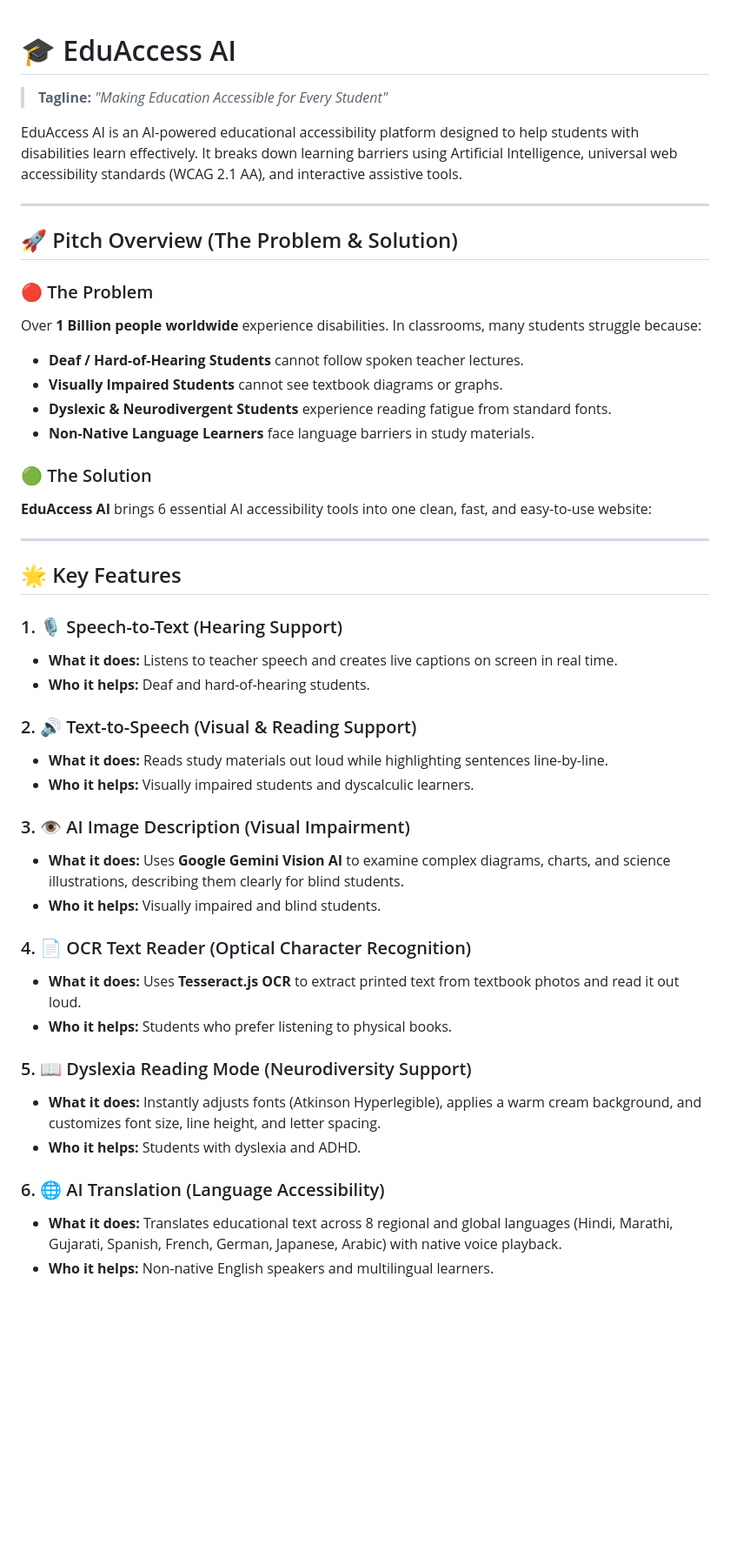
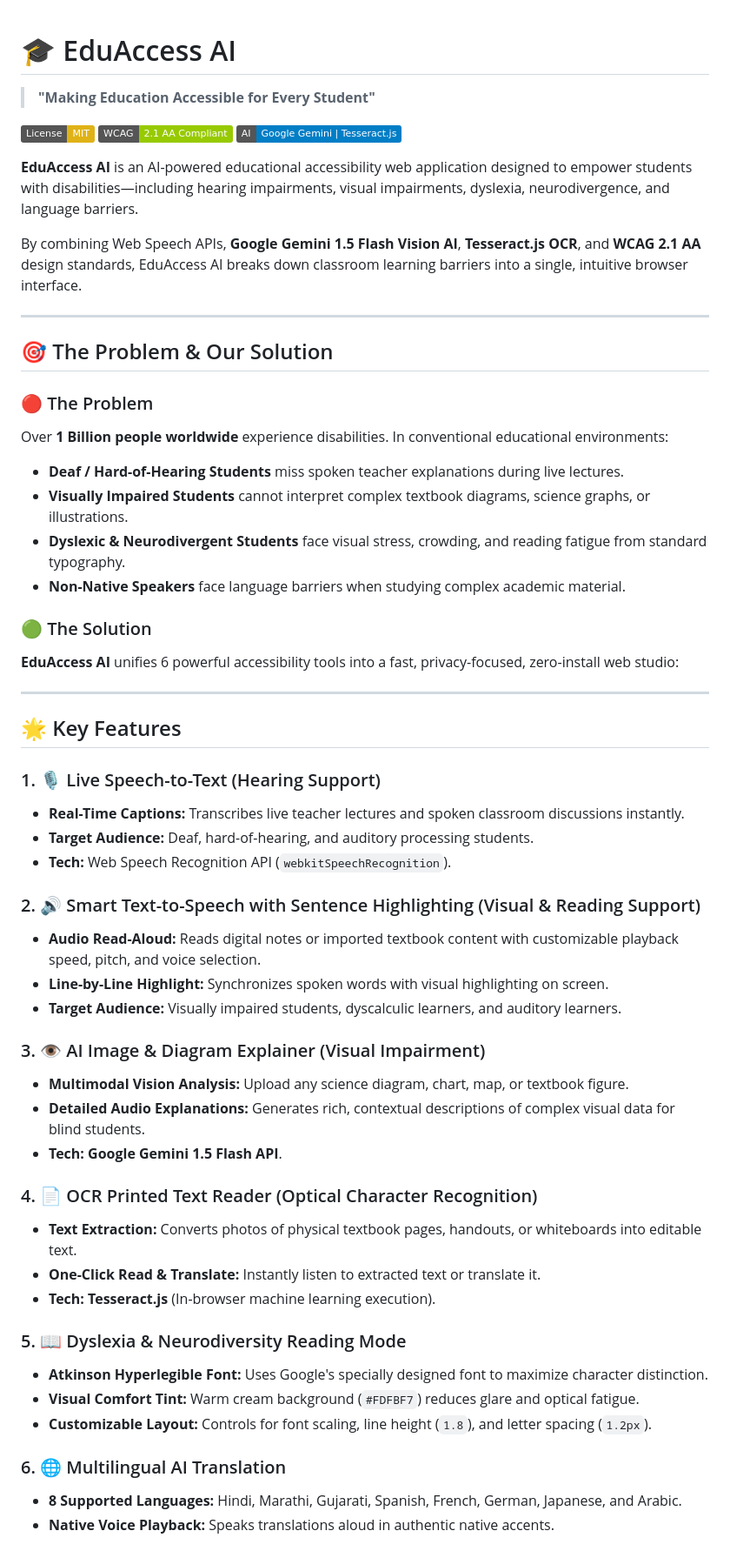
Before and after one commit to shirodkarshivam/EduAccess_AI, a Markdown page: README.md, the part around one of its changes. Shown at 87% size. GitHub-like rendering; badges without logos; blank space fills up the shorter version.

```diff
--- a/README.md
+++ b/README.md
@@ -1,47 +1,59 @@
 # 🎓 EduAccess AI
-> **Tagline:** *"Making Education Accessible for Every Student"*
 
-EduAccess AI is an AI-powered educational accessibility platform designed to help students with disabilities learn effectively. It breaks down learning barriers using Artificial Intelligence, universal web accessibility standards (WCAG 2.1 AA), and interactive assistive tools.
+> **"Making Education Accessible for Every Student"**
+
+[![License: MIT](https://img.shields.io/badge/License-MIT-yellow.svg)](LICENSE)
+[![WCAG 2.1 AA](https://img.shields.io/badge/WCAG-2.1%20AA%20Compliant-green.svg)](https://www.w3.org/WAI/WCAG2AA-Conformance)
+[![AI Powered](https://img.shields.io/badge/AI-Google%20Gemini%20%7C%20Tesseract.js-blue.svg)](https://deepmind.google/technologies/gemini/)
+
+**EduAccess AI** is an AI-powered educational accessibility web application designed to empower students with disabilities—including hearing impairments, visual impairments, dyslexia, neurodivergence, and language barriers.
+
+By combining Web Speech APIs, **Google Gemini 1.5 Flash Vision AI**, **Tesseract.js OCR**, and **WCAG 2.1 AA** design standards, EduAccess AI breaks down classroom learning barriers into a single, intuitive browser interface.
 
 ---
 
-## 🚀 Pitch Overview (The Problem & Solution)
+## 🎯 The Problem & Our Solution
 
 ### 🔴 The Problem
-Over **1 Billion people worldwide** experience disabilities. In classrooms, many students struggle because:
-- **Deaf / Hard-of-Hearing Students** cannot follow spoken teacher lectures.
-- **Visually Impaired Students** cannot see textbook diagrams or graphs.
-- **Dyslexic & Neurodivergent Students** experience reading fatigue from standard fonts.
-- **Non-Native Language Learners** face language barriers in study materials.
+Over **1 Billion people worldwide** experience disabilities. In conventional educational environments:
+- **Deaf / Hard-of-Hearing Students** miss spoken teacher explanations during live lectures.
+- **Visually Impaired Students** cannot interpret complex textbook diagrams, science graphs, or illustrations.
+- **Dyslexic & Neurodivergent Students** face visual stress, crowding, and reading fatigue from standard typography.
+- **Non-Native Speakers** face language barriers when studying complex academic material.
 
 ### 🟢 The Solution
-**EduAccess AI** brings 6 essential AI accessibility tools into one clean, fast, and easy-to-use website:
+**EduAccess AI** unifies 6 powerful accessibility tools into a fast, privacy-focused, zero-install web studio:
 
 ---
 
 ## 🌟 Key Features
 
-### 1. 🎙️ Speech-to-Text (Hearing Support)
-- **What it does:** Listens to teacher speech and creates live captions on screen in real time.
-- **Who it helps:** Deaf and hard-of-hearing students.
+### 1. 🎙️ Live Speech-to-Text (Hearing Support)
+- **Real-Time Captions:** Transcribes live teacher lectures and spoken classroom discussions instantly.
+- **Target Audience:** Deaf, hard-of-hearing, and auditory processing students.
+- **Tech:** Web Speech Recognition API (`webkitSpeechRecognition`).
 
-### 2. 🔊 Text-to-Speech (Visual & Reading Support)
-- **What it does:** Reads study materials out loud while highlighting sentences line-by-line.
-- **Who it helps:** Visually impaired students and dyscalculic learners.
+### 2. 🔊 Smart Text-to-Speech with Sentence Highlighting (Visual & Reading Support)
+- **Audio Read-Aloud:** Reads digital notes or imported textbook content with customizable playback speed, pitch, and voice selection.
+- **Line-by-Line Highlight:** Synchronizes spoken words with visual highlighting on screen.
+- **Target Audience:** Visually impaired students, dyscalculic learners, and auditory learners.
 
-### 3. 👁️ AI Image Description (Visual Impairment)
-- **What it does:** Uses **Google Gemini Vision AI** to examine complex diagrams, charts, and science illustrations, describing them clearly for blind students.
-- **Who it helps:** Visually impaired and blind students.
+### 3. 👁️ AI Image & Diagram Explainer (Visual Impairment)
+- **Multimodal Vision Analysis:** Upload any science diagram, chart, map, or textbook figure.
+- **Detailed Audio Explanations:** Generates rich, contextual descriptions of complex visual data for blind students.
+- **Tech:** **Google Gemini 1.5 Flash API**.
 
-### 4. 📄 OCR Text Reader (Optical Character Recognition)
-- **What it does:** Uses **Tesseract.js OCR** to extract printed text from textbook photos and read it out loud.
-- **Who it helps:** Students who prefer listening to physical books.
+### 4. 📄 OCR Printed Text Reader (Optical Character Recognition)
+- **Text Extraction:** Converts photos of physical textbook pages, handouts, or whiteboards into editable text.
+- **One-Click Read & Translate:** Instantly listen to extracted text or translate it.
+- **Tech:** **Tesseract.js** (In-browser machine learning execution).
 
-### 5. 📖 Dyslexia Reading Mode (Neurodiversity Support)
-- **What it does:** Instantly adjusts fonts (Atkinson Hyperlegible), applies a warm cream background, and customizes font size, line height, and letter spacing.
-- **Who it helps:** Students with dyslexia and ADHD.
+### 5. 📖 Dyslexia & Neurodiversity Reading Mode
+- **Atkinson Hyperlegible Font:** Uses Google's specially designed font to maximize character distinction.
+- **Visual Comfort Tint:** Warm cream background (`#FDFBF7`) reduces glare and optical fatigue.
+- **Customizable Layout:** Controls for font scaling, line height (`1.8`), and letter spacing (`1.2px`).
 
-### 6. 🌐 AI Translation (Language Accessibility)
-- **What it does:** Translates educational text across 8 regional and global languages (Hindi, Marathi, Gujarati, Spanish, French, German, Japanese, Arabic) with native voice playback.
-- **Who it helps:** Non-native English speakers and multilingual learners.
+### 6. 🌐 Multilingual AI Translation
+- **8 Supported Languages:** Hindi, Marathi, Gujarati, Spanish, French, German, Japanese, and Arabic.
+- **Native Voice Playback:** Speaks translations aloud in authentic native accents.
 
```
Also changed, not shown: other parts of README.md (+73 -26 lines).
